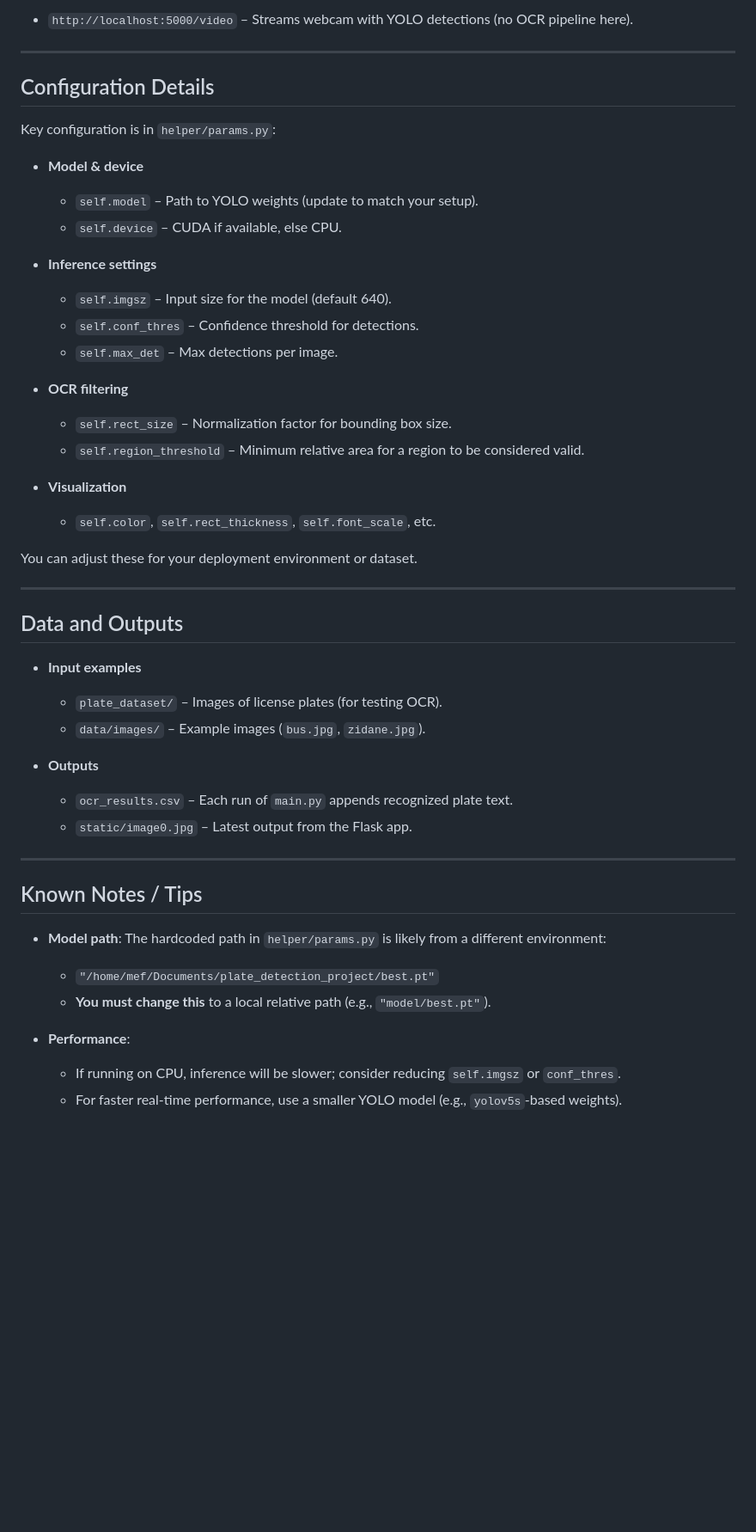
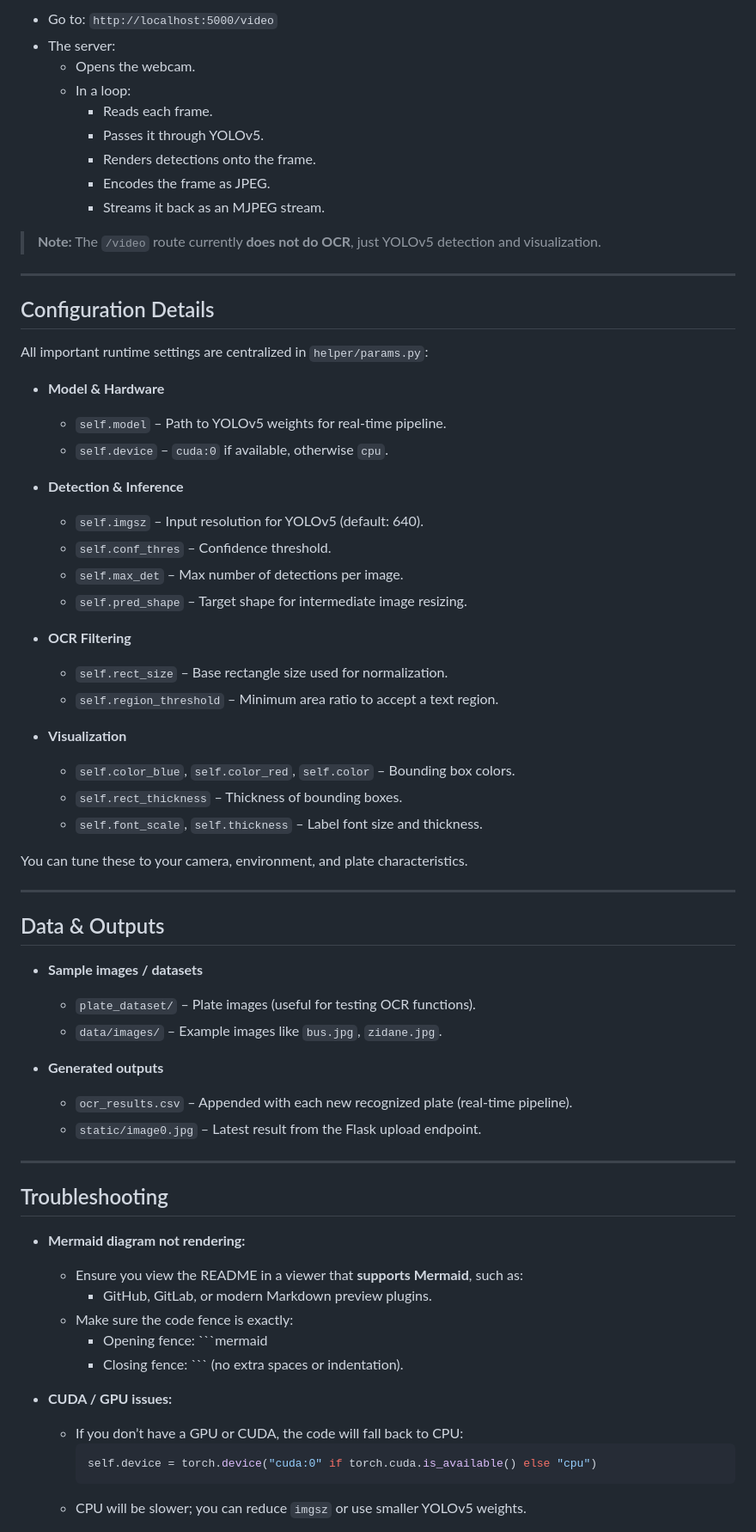
Before and after one commit to SANDEEP-K15/Number-Plate-Detection-, a Markdown page: README.md, the part around one of its changes. Shown at 86% size. Drawn GitHub-style; blank space fills up the shorter version.

````diff
--- a/README.md
+++ b/README.md
@@ -217,51 +266,70 @@ Additional route:
 
-- `http://localhost:5000/video` – Streams webcam with YOLO detections (no OCR pipeline here).
+- Go to: `http://localhost:5000/video`
+- The server:
+  - Opens the webcam.
+  - In a loop:
+    - Reads each frame.
+    - Passes it through YOLOv5.
+    - Renders detections onto the frame.
+    - Encodes the frame as JPEG.
+    - Streams it back as an MJPEG stream.
+
+> **Note:** The `/video` route currently **does not do OCR**, just YOLOv5 detection and visualization.
 
 ---
 
 ## Configuration Details
 
-Key configuration is in `helper/params.py`:
+All important runtime settings are centralized in `helper/params.py`:
 
-- **Model & device**
-  - `self.model` – Path to YOLO weights (update to match your setup).
-  - `self.device` – CUDA if available, else CPU.
+- **Model & Hardware**
+  - `self.model` – Path to YOLOv5 weights for real-time pipeline.
+  - `self.device` – `cuda:0` if available, otherwise `cpu`.
 
-- **Inference settings**
-  - `self.imgsz` – Input size for the model (default 640).
-  - `self.conf_thres` – Confidence threshold for detections.
-  - `self.max_det` – Max detections per image.
+- **Detection & Inference**
+  - `self.imgsz` – Input resolution for YOLOv5 (default: 640).
+  - `self.conf_thres` – Confidence threshold.
+  - `self.max_det` – Max number of detections per image.
+  - `self.pred_shape` – Target shape for intermediate image resizing.
 
-- **OCR filtering**
-  - `self.rect_size` – Normalization factor for bounding box size.
-  - `self.region_threshold` – Minimum relative area for a region to be considered valid.
+- **OCR Filtering**
+  - `self.rect_size` – Base rectangle size used for normalization.
+  - `self.region_threshold` – Minimum area ratio to accept a text region.
 
 - **Visualization**
-  - `self.color`, `self.rect_thickness`, `self.font_scale`, etc.
+  - `self.color_blue`, `self.color_red`, `self.color` – Bounding box colors.
+  - `self.rect_thickness` – Thickness of bounding boxes.
+  - `self.font_scale`, `self.thickness` – Label font size and thickness.
 
-You can adjust these for your deployment environment or dataset.
+You can tune these to your camera, environment, and plate characteristics.
 
 ---
 
-## Data and Outputs
+## Data & Outputs
 
-- **Input examples**
-  - `plate_dataset/` – Images of license plates (for testing OCR).
-  - `data/images/` – Example images (`bus.jpg`, `zidane.jpg`).
+- **Sample images / datasets**
+  - `plate_dataset/` – Plate images (useful for testing OCR functions).
+  - `data/images/` – Example images like `bus.jpg`, `zidane.jpg`.
 
-- **Outputs**
-  - `ocr_results.csv` – Each run of `main.py` appends recognized plate text.
-  - `static/image0.jpg` – Latest output from the Flask app.
+- **Generated outputs**
+  - `ocr_results.csv` – Appended with each new recognized plate (real-time pipeline).
+  - `static/image0.jpg` – Latest result from the Flask upload endpoint.
 
 ---
 
-## Known Notes / Tips
+## Troubleshooting
 
-- **Model path**: The hardcoded path in `helper/params.py` is likely from a different environment:
-  - `"/home/mef/Documents/plate_detection_project/best.pt"`
-  - **You must change this** to a local relative path (e.g., `"model/best.pt"`).
+- **Mermaid diagram not rendering:**
+  - Ensure you view the README in a viewer that **supports Mermaid**, such as:
+    - GitHub, GitLab, or modern Markdown preview plugins.
+  - Make sure the code fence is exactly:
+    - Opening fence: ```mermaid
+    - Closing fence: ``` (no extra spaces or indentation).
 
-- **Performance**:
-  - If running on CPU, inference will be slower; consider reducing `self.imgsz` or `conf_thres`.
-  - For faster real-time performance, use a smaller YOLO model (e.g., `yolov5s`-based weights).
+- **CUDA / GPU issues:**
+  - If you don’t have a GPU or CUDA, the code will fall back to CPU:
+    ```python
+    self.device = torch.device("cuda:0" if torch.cuda.is_available() else "cpu")
+    ```
+  - CPU will be slower; you can reduce `imgsz` or use smaller YOLOv5 weights.
 
````
Also changed, not shown: other parts of README.md (+194 -144 lines).
